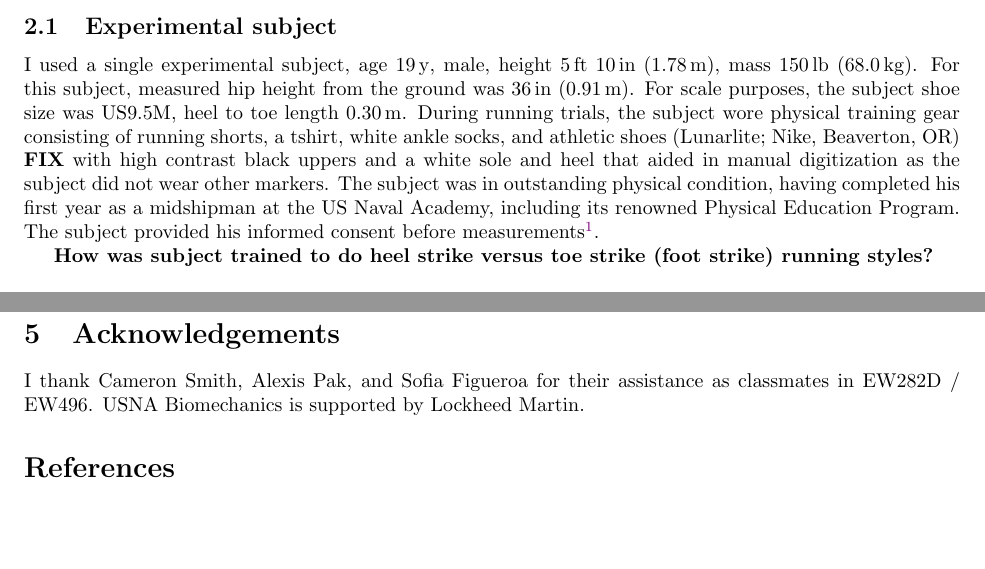
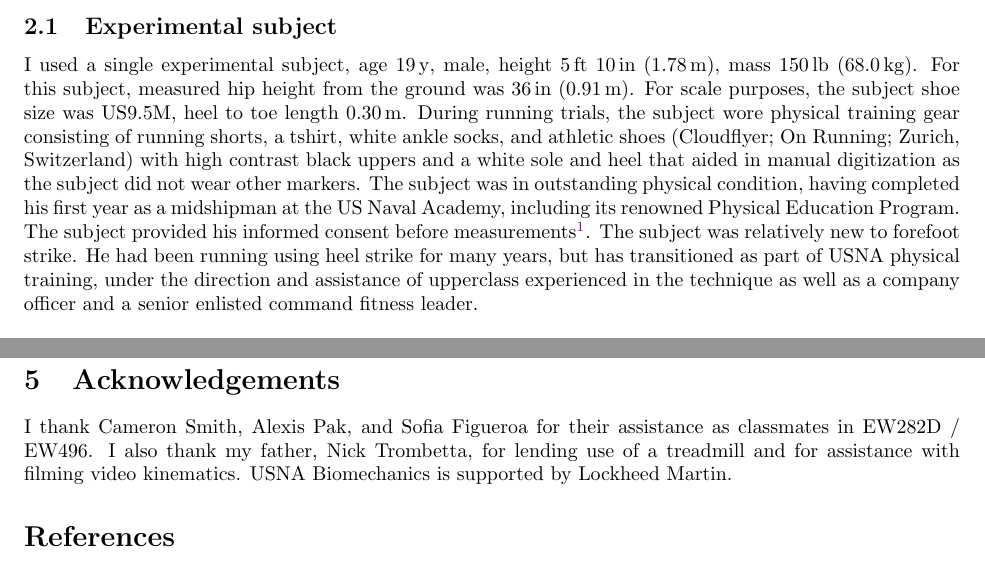
Before and after one commit to devangel77b/ew282d-sp2020-0451-trombetta, a LaTeX paper (trombetta.tex, which reads methods.tex): two parts of pages 3 and 10 of 12, joined at a grey line, cut so that both start at the same text, the shorter picture padded with empty space. Compiled offline with pdfLaTeX.

Commit message:
Final revisions

```diff
--- a/methods.tex
+++ b/methods.tex
@@ -2,10 +2,7 @@
 \label{sec:methods}
 
 \subsection{Experimental subject}
-I used a single experimental subject, age \SI{19}{\year}, male, height \SI{5}{\foot} \SI{10}{\inch} (\SI{1.78}{\meter}), mass \SI{150}{\pound} (\SI{68.0}{\kilo\gram}). For this subject, measured hip height from the ground was \SI{36}{\inch} (\SI{0.91}{\meter}). For scale purposes, the subject shoe size was US9.5M, heel to toe length \SI{0.30}{\meter}. During running trials, the subject wore physical training gear consisting of running shorts, a tshirt, white ankle socks, and athletic shoes (Lunarlite; Nike, Beaverton, OR) \textbf{FIX} with high contrast black uppers and a white sole and heel that aided in manual digitization as the subject did not wear other markers. The subject was in outstanding physical condition, having completed his first year as a midshipman at the US Naval Academy, including its renowned Physical Education Program. The subject provided his informed consent before measurements\footnote{This pilot study was conducted under the following exemption: The project in EW282D is designed to teach research methods through student interaction with data about individuals. Student class assignments typically do not meet the federal regulatory definition of research, thus do not require institutional review board application, approval, or oversight.}.
-
-\textbf{How was subject trained to do heel strike versus toe strike (foot strike) running styles?}
-
+I used a single experimental subject, age \SI{19}{\year}, male, height \SI{5}{\foot} \SI{10}{\inch} (\SI{1.78}{\meter}), mass \SI{150}{\pound} (\SI{68.0}{\kilo\gram}). For this subject, measured hip height from the ground was \SI{36}{\inch} (\SI{0.91}{\meter}). For scale purposes, the subject shoe size was US9.5M, heel to toe length \SI{0.30}{\meter}. During running trials, the subject wore physical training gear consisting of running shorts, a tshirt, white ankle socks, and athletic shoes (Cloudflyer; On Running; Zurich, Switzerland) with high contrast black uppers and a white sole and heel that aided in manual digitization as the subject did not wear other markers. The subject was in outstanding physical condition, having completed his first year as a midshipman at the US Naval Academy, including its renowned Physical Education Program. The subject provided his informed consent before measurements\footnote{This pilot study was conducted under the following exemption: The project in EW282D is designed to teach research methods through student interaction with data about individuals. Student class assignments typically do not meet the federal regulatory definition of research, thus do not require institutional review board application, approval, or oversight.}.  The subject was relatively new to forefoot strike. He had been running using heel strike for many years, but has transitioned as part of USNA physical training, under the direction and assistance of upperclass experienced in the technique as well as a company officer and a senior enlisted command fitness leader.
 
 
 \subsection{Improvised force plate kymograph}
--- a/trombetta.tex
+++ b/trombetta.tex
@@ -58,7 +58,7 @@ The goal of my research was to study the effectiveness and injury risk of heel s
 \input{discussion.tex} %\section{Discussion}
 
 \section{Acknowledgements}
-I thank Cameron Smith, Alexis Pak, and Sofia Figueroa for their assistance as classmates in EW282D / EW496. USNA Biomechanics is supported by Lockheed Martin.
+I thank Cameron Smith, Alexis Pak, and Sofia Figueroa for their assistance as classmates in EW282D / EW496. I also thank my father, Nick Trombetta, for lending use of a treadmill and for assistance with filming video kinematics. USNA Biomechanics is supported by Lockheed Martin.
 
 % References
 \bibliography{trombetta.bib}
```
Also changed, not shown: methods.tex (4 more changed lines).
